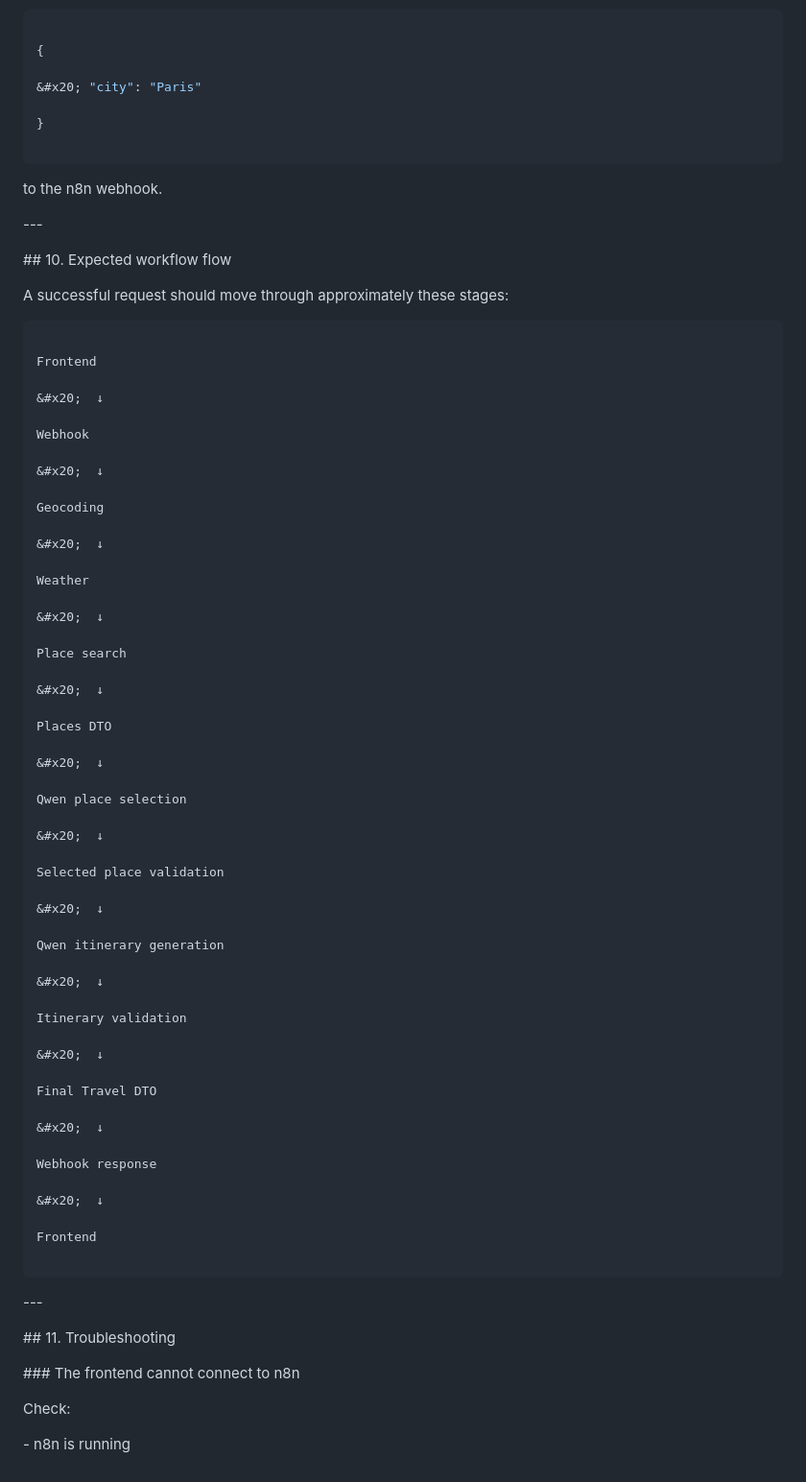
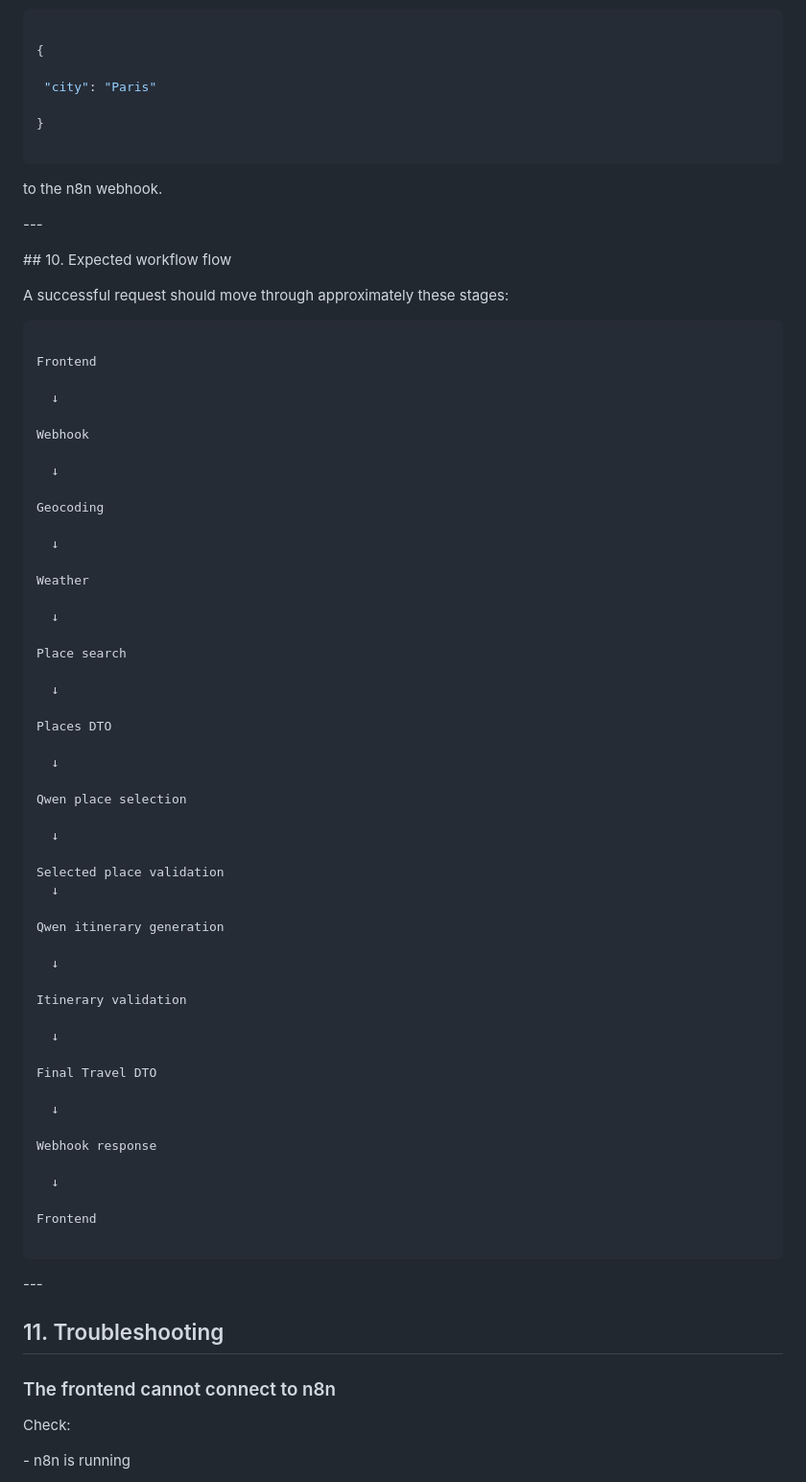
Before and after one commit to rohithasan/voyage-ai-travel-planner, a Markdown page: docs/setup.md, the part around one of its changes. Shown at 96% size. GitHub-like rendering.

```diff
--- a/docs/setup.md
+++ b/docs/setup.md
@@ -524,7 +503,7 @@ The frontend should send:
 
 {
 
-&#x20; "city": "Paris"
+ "city": "Paris"
 
 }
 
@@ -552,51 +531,50 @@ A successful request should move through approximately these stages:
 
 Frontend
 
-&#x20;  ↓
+  ↓
 
 Webhook
 
-&#x20;  ↓
+  ↓
 
 Geocoding
 
-&#x20;  ↓
+  ↓
 
 Weather
 
-&#x20;  ↓
+  ↓
 
 Place search
 
-&#x20;  ↓
+  ↓
 
 Places DTO
 
-&#x20;  ↓
+  ↓
 
 Qwen place selection
 
-&#x20;  ↓
+  ↓
 
 Selected place validation
-
-&#x20;  ↓
+  ↓
 
 Qwen itinerary generation
 
-&#x20;  ↓
+  ↓
 
 Itinerary validation
 
-&#x20;  ↓
+  ↓
 
 Final Travel DTO
 
-&#x20;  ↓
+  ↓
 
 Webhook response
 
-&#x20;  ↓
+  ↓
 
 Frontend
 
@@ -608,11 +586,11 @@ Frontend
 
 
 
-\## 11. Troubleshooting
+## 11. Troubleshooting
 
 
 
-\### The frontend cannot connect to n8n
+### The frontend cannot connect to n8n
 
 
 
```
Also changed, not shown: other parts of docs/setup.md (+26 -63 lines).
